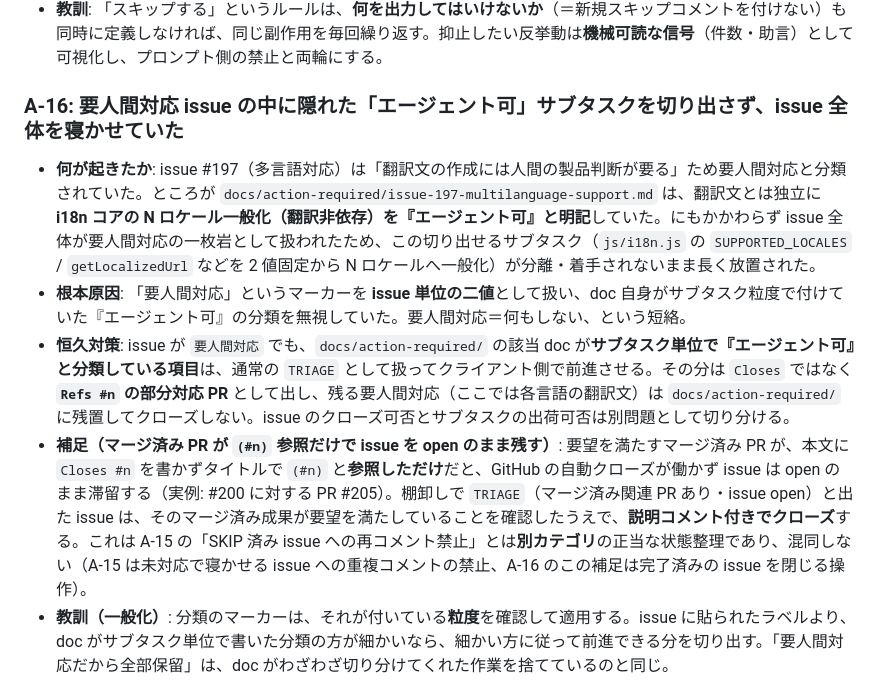
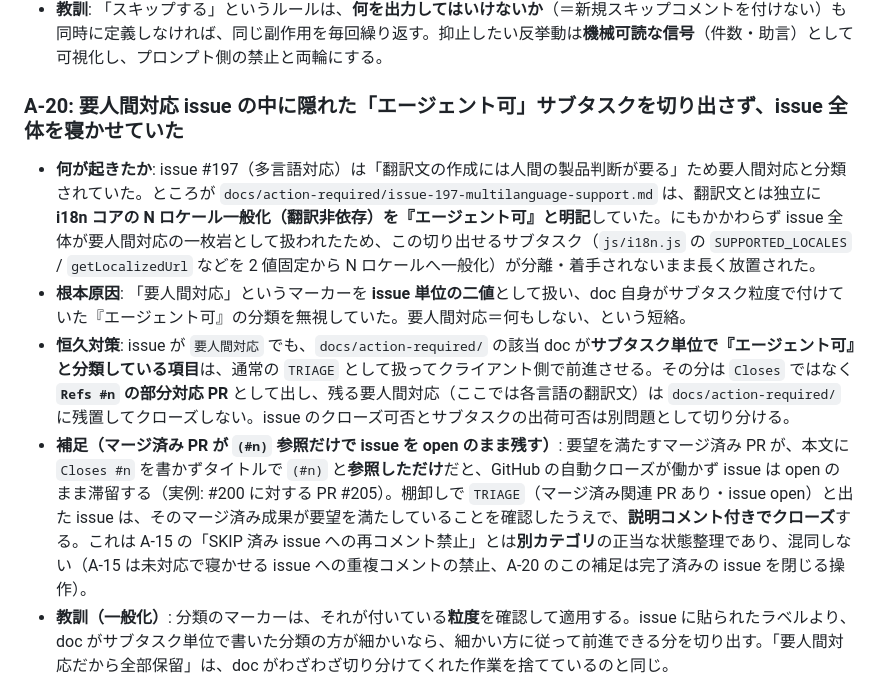
Before and after one commit to Kenta-Matsuda/Kenta-Matsuda.github.io-aws-study, a Markdown page: docs/wiki/issue-resolution-playbook.md, the part around one of its changes. Rendered like a GitHub page.

```diff
--- a/docs/wiki/issue-resolution-playbook.md
+++ b/docs/wiki/issue-resolution-playbook.md
@@ -115,12 +115,12 @@
 - **恒久対策**: (1) スクリプトが各 issue の既存 `🤖 agent:skipped` コメント件数（`agentSkipCommentCount`）と、`SKIP` 判定 issue への再コメント不要助言（`reSkipAdvice`）を出力するようにした。(2) プロンプト（`.kiro/agents/github-issue-resolver.md`）に「`SKIP`（マーカー付与後に新規の人間入力なし）の issue には再びスキップコメントを付けない（ラベル＋既存 1 件のマーカーで十分）。再コメントしてよいのは `RECHECK` のときだけ」という明示ルールを追加した。
 - **教訓**: 「スキップする」というルールは、**何を出力してはいけないか**（＝新規スキップコメントを付けない）も同時に定義しなければ、同じ副作用を毎回繰り返す。抑止したい反挙動は**機械可読な信号**（件数・助言）として可視化し、プロンプト側の禁止と両輪にする。
 
-### A-16: 要人間対応 issue の中に隠れた「エージェント可」サブタスクを切り出さず、issue 全体を寝かせていた
+### A-20: 要人間対応 issue の中に隠れた「エージェント可」サブタスクを切り出さず、issue 全体を寝かせていた
 
 - **何が起きたか**: issue #197（多言語対応）は「翻訳文の作成には人間の製品判断が要る」ため要人間対応と分類されていた。ところが `docs/action-required/issue-197-multilanguage-support.md` は、翻訳文とは独立に **i18n コアの N ロケール一般化（翻訳非依存）を『エージェント可』と明記**していた。にもかかわらず issue 全体が要人間対応の一枚岩として扱われたため、この切り出せるサブタスク（`js/i18n.js` の `SUPPORTED_LOCALES` / `getLocalizedUrl` などを 2 値固定から N ロケールへ一般化）が分離・着手されないまま長く放置された。
 - **根本原因**: 「要人間対応」というマーカーを **issue 単位の二値**として扱い、doc 自身がサブタスク粒度で付けていた『エージェント可』の分類を無視していた。要人間対応＝何もしない、という短絡。
 - **恒久対策**: issue が `要人間対応` でも、`docs/action-required/` の該当 doc が**サブタスク単位で『エージェント可』と分類している項目**は、通常の `TRIAGE` として扱ってクライアント側で前進させる。その分は `Closes` ではなく **`Refs #n` の部分対応 PR** として出し、残る要人間対応（ここでは各言語の翻訳文）は `docs/action-required/` に残置してクローズしない。issue のクローズ可否とサブタスクの出荷可否は別問題として切り分ける。
-- **補足（マージ済み PR が `(#n)` 参照だけで issue を open のまま残す）**: 要望を満たすマージ済み PR が、本文に `Closes #n` を書かずタイトルで `(#n)` と**参照しただけ**だと、GitHub の自動クローズが働かず issue は open のまま滞留する（実例: #200 に対する PR #205）。棚卸しで `TRIAGE`（マージ済み関連 PR あり・issue open）と出た issue は、そのマージ済み成果が要望を満たしていることを確認したうえで、**説明コメント付きでクローズ**する。これは A-15 の「SKIP 済み issue への再コメント禁止」とは**別カテゴリ**の正当な状態整理であり、混同しない（A-15 は未対応で寝かせる issue への重複コメントの禁止、A-16 のこの補足は完了済みの issue を閉じる操作）。
+- **補足（マージ済み PR が `(#n)` 参照だけで issue を open のまま残す）**: 要望を満たすマージ済み PR が、本文に `Closes #n` を書かずタイトルで `(#n)` と**参照しただけ**だと、GitHub の自動クローズが働かず issue は open のまま滞留する（実例: #200 に対する PR #205）。棚卸しで `TRIAGE`（マージ済み関連 PR あり・issue open）と出た issue は、そのマージ済み成果が要望を満たしていることを確認したうえで、**説明コメント付きでクローズ**する。これは A-15 の「SKIP 済み issue への再コメント禁止」とは**別カテゴリ**の正当な状態整理であり、混同しない（A-15 は未対応で寝かせる issue への重複コメントの禁止、A-20 のこの補足は完了済みの issue を閉じる操作）。
 - **教訓（一般化）**: 分類のマーカーは、それが付いている**粒度**を確認して適用する。issue に貼られたラベルより、doc がサブタスク単位で書いた分類の方が細かいなら、細かい方に従って前進できる分を切り出す。「要人間対応だから全部保留」は、doc がわざわざ切り分けてくれた作業を捨てているのと同じ。
 
 ## 判定基準
```
Also changed, not shown: other parts of docs/wiki/issue-resolution-playbook.md (+1 -1 lines), docs/wiki/efficiency-log.md (+3 -3 lines).
